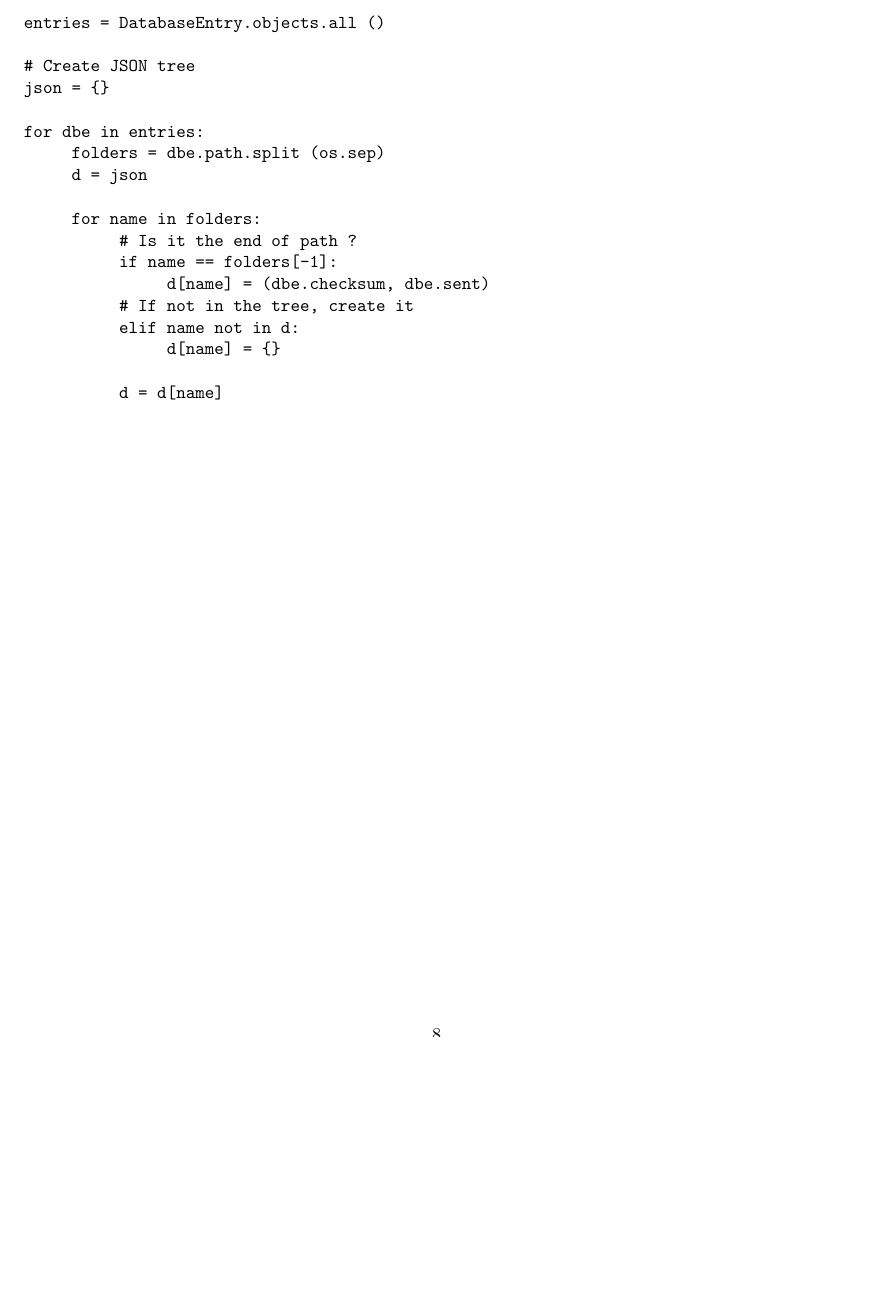
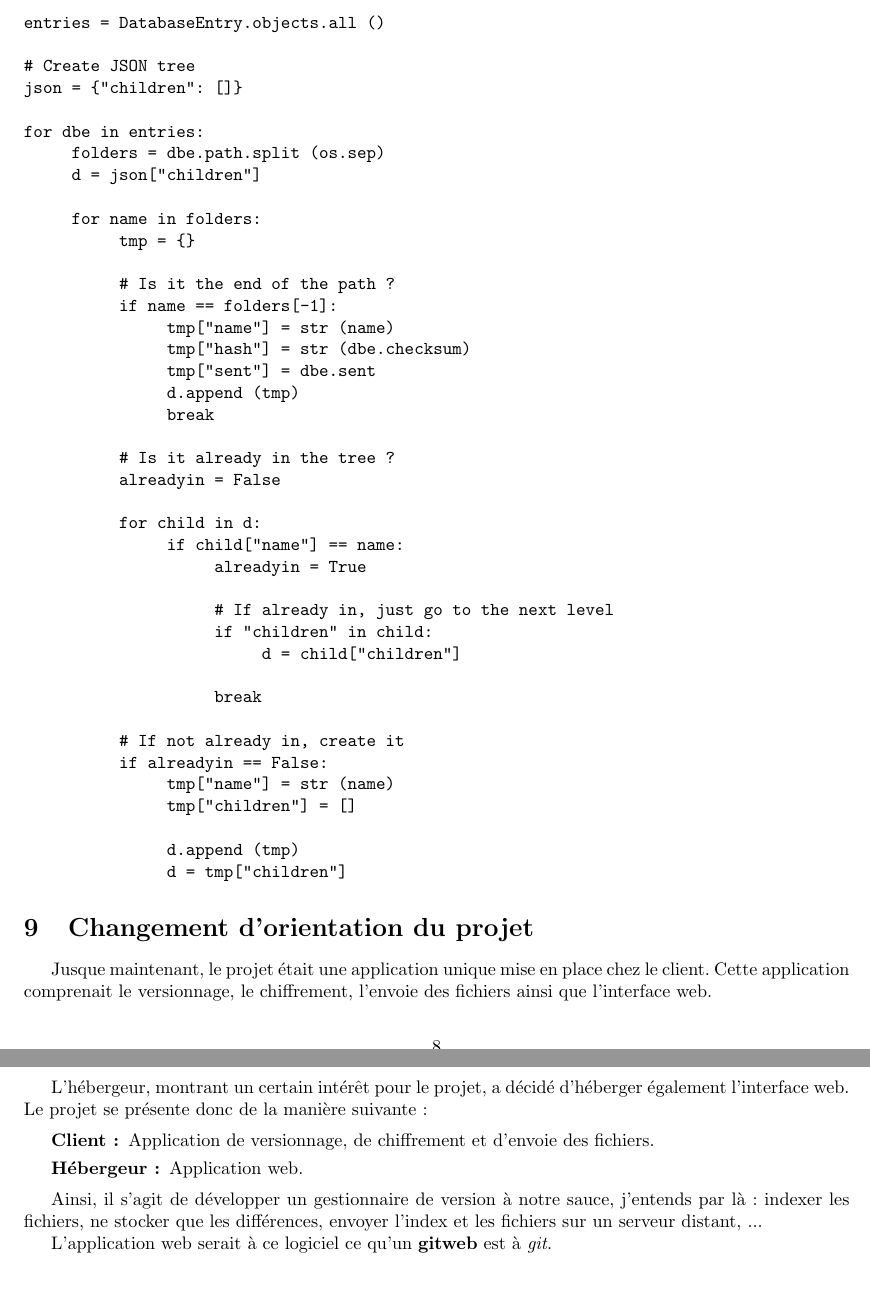
Before and after one commit to 9h37/delikatess, a LaTeX document (CDC/CDC.tex, which reads CDC/part/compterendu.tex): part of page 8 of 8 before the commit and two parts of pages 8 and 9 of 9 after it, the two joined at a grey line, cut so that both start at the same text, the shorter picture padded with empty space. Compiled offline with pdfLaTeX.

Commit message:
[Specs] Update report

```diff
--- a/CDC/part/compterendu.tex
+++ b/CDC/part/compterendu.tex
@@ -190,19 +190,61 @@ de générer l'arborescence.
 entries = DatabaseEntry.objects.all ()
 
 # Create JSON tree
-json = {}
+json = {"children": []}
 
 for dbe in entries:
      folders = dbe.path.split (os.sep)
-     d = json
+     d = json["children"]
 
      for name in folders:
-          # Is it the end of path ?
+          tmp = {}
+
+          # Is it the end of the path ?
           if name == folders[-1]:
-               d[name] = (dbe.checksum, dbe.sent)
-          # If not in the tree, create it
-          elif name not in d:
-               d[name] = {}
+               tmp["name"] = str (name)
+               tmp["hash"] = str (dbe.checksum)
+               tmp["sent"] = dbe.sent
+               d.append (tmp)
+               break
 
-          d = d[name]
+          # Is it already in the tree ?
+          alreadyin = False
+
+          for child in d:
+               if child["name"] == name:
+                    alreadyin = True
+
+                    # If already in, just go to the next level
+                    if "children" in child:
+                         d = child["children"]
+
+                    break
+
+          # If not already in, create it
+          if alreadyin == False:
+               tmp["name"] = str (name)
+               tmp["children"] = []
+
+               d.append (tmp)
+               d = tmp["children"]
 \end{verbatim}
+
+\section{Changement d'orientation du projet}
+
+Jusque maintenant, le projet était une application unique mise en place chez le client.
+Cette application comprenait le versionnage, le chiffrement, l'envoie des fichiers ainsi
+que l'interface web.
+
+L'hébergeur, montrant un certain intérêt pour le projet, a décidé d'héberger également
+l'interface web. Le projet se présente donc de la manière suivante :
+
+\begin{description}
+     \item[Client:] Application de versionnage, de chiffrement et d'envoie des fichiers.
+     \item[Hébergeur:] Application web.
+\end{description}
+
+Ainsi, il s'agit de développer un gestionnaire de version à notre sauce, j'entends par là :
+indexer les fichiers, ne stocker que les différences, envoyer l'index et les fichiers sur un
+serveur distant, ...
+
+L'application web serait à ce logiciel ce qu'un \textbf{gitweb} est à \textit{git}.
```
